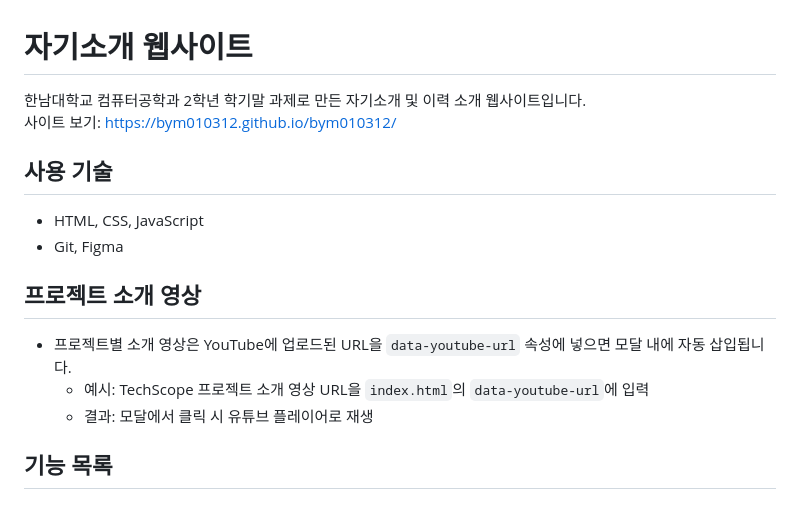
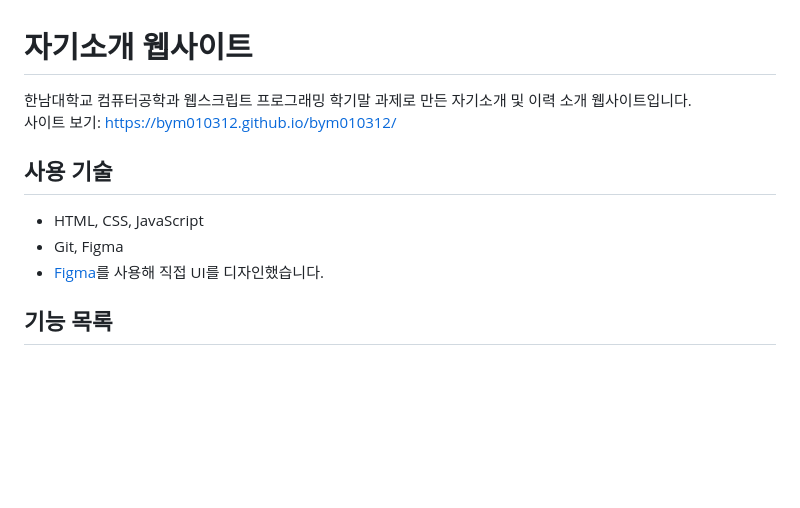
Before and after one commit to bym010312/bym010312, a Markdown page: README.md, the part around the change. GitHub-like rendering; blank space fills up the shorter version.

Commit message:
docs: 리드미 정보 수정

```diff
--- a/README.md
+++ b/README.md
@@ -1,16 +1,11 @@
 # 자기소개 웹사이트
-
-한남대학교 컴퓨터공학과 2학년 학기말 과제로 만든 자기소개 및 이력 소개 웹사이트입니다.
+한남대학교 컴퓨터공학과 웹스크립트 프로그래밍 학기말 과제로 만든 자기소개 및 이력 소개 웹사이트입니다.
 사이트 보기: https://bym010312.github.io/bym010312/
 
 ## 사용 기술
 - HTML, CSS, JavaScript
 - Git, Figma
-
-## 프로젝트 소개 영상
-- 프로젝트별 소개 영상은 YouTube에 업로드된 URL을 `data-youtube-url` 속성에 넣으면 모달 내에 자동 삽입됩니다.
-  - 예시: TechScope 프로젝트 소개 영상 URL을 `index.html`의 `data-youtube-url`에 입력
-  - 결과: 모달에서 클릭 시 유튜브 플레이어로 재생
+- [Figma](https://www.figma.com/design/qbVREP6zCJlkcQf0EpsLgh/resume?node-id=0-1&t=GIBCJyv60Ylecusr-1)를 사용해 직접 UI를 디자인했습니다.
 
 ## 기능 목록
 
```
